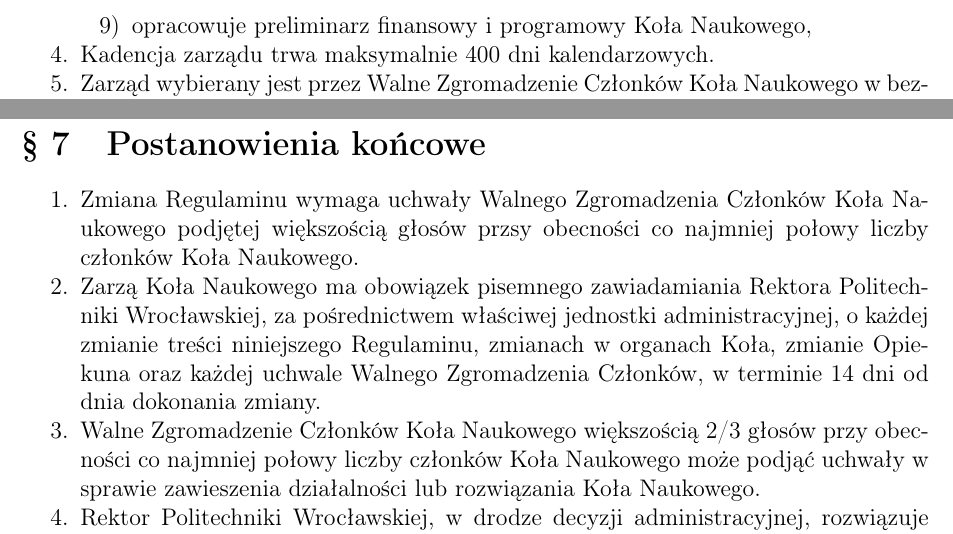
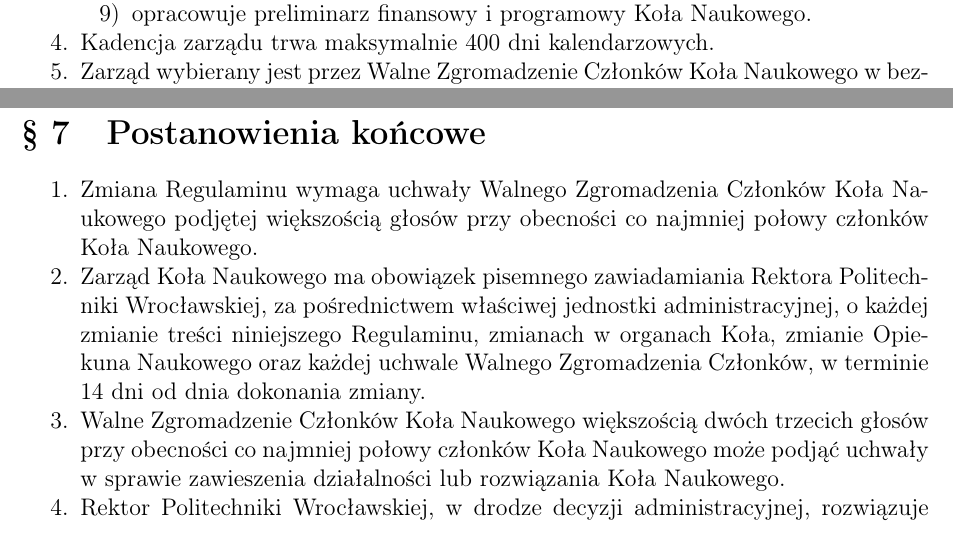
Before and after one commit to KN-NaMi/Documents, a LaTeX document (rules/rules-pl.tex): two parts of page 5 of 5, joined at a grey line, cut so that both start at the same text. The pictures show the PDF file rules/rules-pl.pdf that the author committed with the source.

Commit message:
Update rules document with stylistic corrections

```diff
--- a/rules/rules-pl.tex
+++ b/rules/rules-pl.tex
@@ -87 +87,2 @@ Koło Naukowe realizuje cele, o których mowa w \S 2 poprzez:
             \begin{enumerate}
+                \item środków Politechniki Wrocławskiej pozyskanych zgodnie z Porozumieniem \\ w sprawie finansowania działalności studentów i doktorantów w Politechnice Wrocławskiej,
@@ -164,32 +164,32 @@ Koło Naukowe realizuje cele, o których mowa w \S 2 poprzez:
                 \item Wiceprezes,
                 \item Koordynator Finansowy.
             \end{enumerate}
-        \item Zarząd jest organem wykonawczym i kieruje działalnością Koła Naukowego, a w szczególności:
+        \item Zarząd jest organem wykonawczym i kieruje działalnością Koła Naukowego, \\ a w szczególności:
             \begin{enumerate}
                 \item reprezentuje Koło Naukowe na zewnątrez i działa w jego imieniu,
-                \item podejmuje decyzję w sprawie zakresu i sposobów realizacji celów Koła Naukowego,
+                \item podejmuje decyzje w sprawie zakresu i sposobów realizacji celów Koła Naukowego,
                 \item zwołuje i organizuje Walne Zgromadzenie Członków,
                 \item opracowuje plany i programy działalności Koła Naukowego,
                 \item prowadzi ewidencję członków Koła Naukowego,
                 \item realizuje uchwały Walnego Zgromadzenia Członków.
                 \item zarządza, dysponuje i odpowiada za fundusze, pomieszenie i wyposażenie Koła Naukowego,
                 \item składa sprawozdanie ze swojej działalności Walnemu Zgromadzeniu Członków,
-                \item opracowuje preliminarz finansowy i programowy Koła Naukowego,
+                \item opracowuje preliminarz finansowy i programowy Koła Naukowego.
             \end{enumerate}
         \item Kadencja zarządu trwa maksymalnie 400 dni kalendarzowych.
         \item Zarząd wybierany jest przez Walne Zgromadzenie Członków Koła Naukowego w bezpośrednim, równym i tajnym głosowaniu, zwykłą większością głosów przy obecności co najmniej dwóch trzecich członków Koła Naukowego.
         \item Opiekun naukowy Koła Naukowego może odwołać dowolnego członka Zarządu Koła Naukowego na wniosek większości Zarządu Koła Naukowego.
         \item Rezygnacja z pełnionej funkcji powinna zostać złożona pisemnie na ręce Prezesa Koła Naukowego lub w przypadku rezygnacji Prezesa, na ręce opiekuna naukowego.
-        \item W przypadku rezygnacji lub odwołania z funkcji przeprowadza się wybory uzupełniające, które odbywają się w terminie 14 dni od daty otrzymania wniosku o rezygnację lub odwołanie.
+        \item W przypadku rezygnacji lub odwołania z funkcji przeprowadza się wybory uzupełniające, które odbywają się w terminie 14 dni od daty otrzymania wniosku \\ o rezygnację lub odwołanie.
         \item Członkowie Zarządu zobowiązani są do złożenia pod koniec kadencji sprawozdania ze swojej działalności.
     \end{enumerate}
 
 
 \section{Postanowienia końcowe}
     \begin{enumerate}
-        \item Zmiana Regulaminu wymaga uchwały Walnego Zgromadzenia Członków Koła Naukowego podjętej większością głosów przsy obecności co najmniej połowy liczby członków Koła Naukowego.
-        \item Zarzą Koła Naukowego ma obowiązek pisemnego zawiadamiania Rektora Politechniki Wrocławskiej, za pośrednictwem właściwej jednostki administracyjnej, o każdej zmianie treści niniejszego Regulaminu, zmianach w organach Koła, zmianie Opiekuna oraz każdej uchwale Walnego Zgromadzenia Członków, w terminie 14 dni od dnia dokonania zmiany.
-        \item Walne Zgromadzenie Członków Koła Naukowego większością 2/3 głosów przy obecności co najmniej połowy liczby członków Koła Naukowego może podjąć uchwały w sprawie zawieszenia działalności lub rozwiązania Koła Naukowego.
+        \item Zmiana Regulaminu wymaga uchwały Walnego Zgromadzenia Członków Koła Naukowego podjętej większością głosów przy obecności co najmniej połowy członków Koła Naukowego.
+        \item Zarząd Koła Naukowego ma obowiązek pisemnego zawiadamiania Rektora Politechniki Wrocławskiej, za pośrednictwem właściwej jednostki administracyjnej, o każdej zmianie treści niniejszego Regulaminu, zmianach w organach Koła, zmianie Opiekuna Naukowego oraz każdej uchwale Walnego Zgromadzenia Członków, w terminie 14 dni od dnia dokonania zmiany.
+        \item Walne Zgromadzenie Członków Koła Naukowego większością dwóch trzecich głosów przy obecności co najmniej połowy członków Koła Naukowego może podjąć uchwały w sprawie zawieszenia działalności lub rozwiązania Koła Naukowego.
         \item Rektor Politechniki Wrocławskiej, w drodze decyzji administracyjnej, rozwiązuje uczelnianą organizację studencką i doktorancką, w tym Koło Naukowe, która rażąco lub uporczywie narusza przepisy prawa powszechnie obowiązującego, statutu uczelni, regulaminu studiów lub regulaminu Koła Naukowego.
         \item Koło Naukowe ulega rozwiązaniu na mocy niniejszego Regulaminu, jeżeli w ciągu dwóch lat nie odbyło się Walne Zgromadzenie Członków Koła Naukowego, którego protokół przekazano Rektorowi Politechniki Wrocławskiej, za pośrednictwem właściwej jednostki administracyjnej.
     \end{enumerate}
```
Also changed, not shown: rules/rules-pl.pdf, rules/rules-pl.tex (11 more changed lines).
